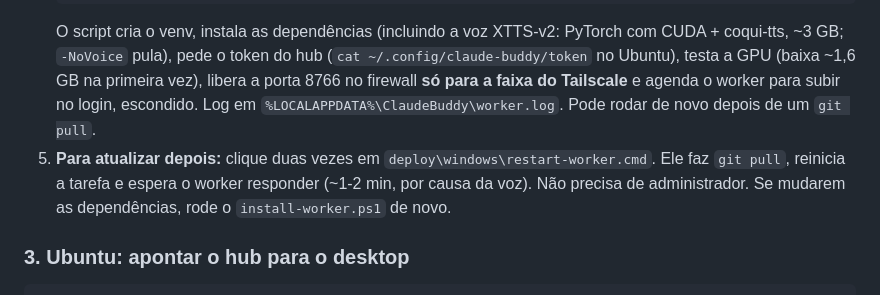
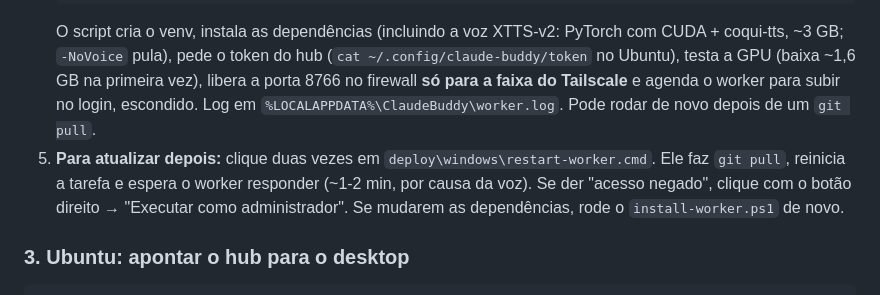
Before and after one commit to Michstumpf/ClaudeBuddy, a Markdown page: README.md, the part around the change. Drawn GitHub-style.

Commit message:
README: restart script may need admin
Co-Authored-By: Claude Opus 5.5 <noreply@anthropic.com>
Claude-Session: https://claude.ai/code/session_01U29SGhNe9Bf75TKHPMcHQ7

````diff
--- a/README.md
+++ b/README.md
@@ -156,7 +156,7 @@ F9 / Buddy ──áudio──▶ hub (Ubuntu) ──Tailscale──▶ worker (d
    powershell -ExecutionPolicy Bypass -File deploy\windows\install-worker.ps1
    ```
    O script cria o venv, instala as dependências (incluindo a voz XTTS-v2: PyTorch com CUDA + coqui-tts, ~3 GB; `-NoVoice` pula), pede o token do hub (`cat ~/.config/claude-buddy/token` no Ubuntu), testa a GPU (baixa ~1,6 GB na primeira vez), libera a porta 8766 no firewall **só para a faixa do Tailscale** e agenda o worker para subir no login, escondido. Log em `%LOCALAPPDATA%\ClaudeBuddy\worker.log`. Pode rodar de novo depois de um `git pull`.
-5. **Para atualizar depois:** clique duas vezes em `deploy\windows\restart-worker.cmd`. Ele faz `git pull`, reinicia a tarefa e espera o worker responder (~1-2 min, por causa da voz). Não precisa de administrador. Se mudarem as dependências, rode o `install-worker.ps1` de novo.
+5. **Para atualizar depois:** clique duas vezes em `deploy\windows\restart-worker.cmd`. Ele faz `git pull`, reinicia a tarefa e espera o worker responder (~1-2 min, por causa da voz). Se der "acesso negado", clique com o botão direito → "Executar como administrador". Se mudarem as dependências, rode o `install-worker.ps1` de novo.
 
 ### 3. Ubuntu: apontar o hub para o desktop
 
````
